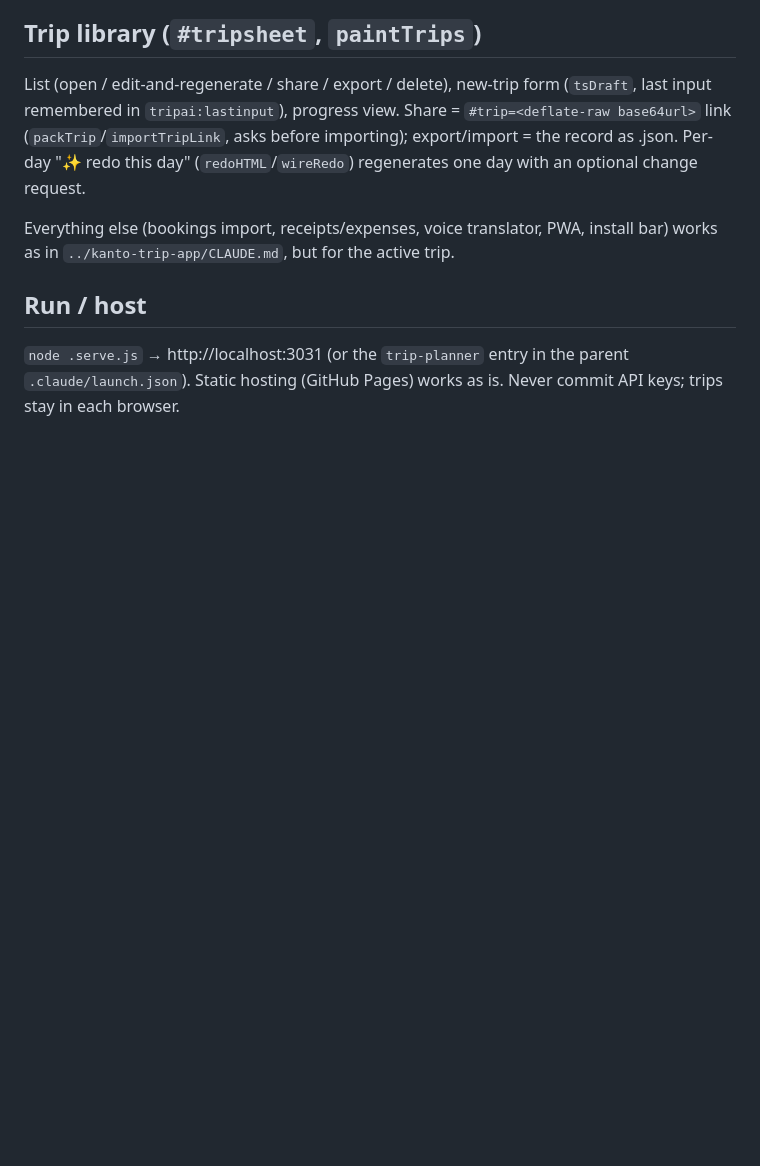
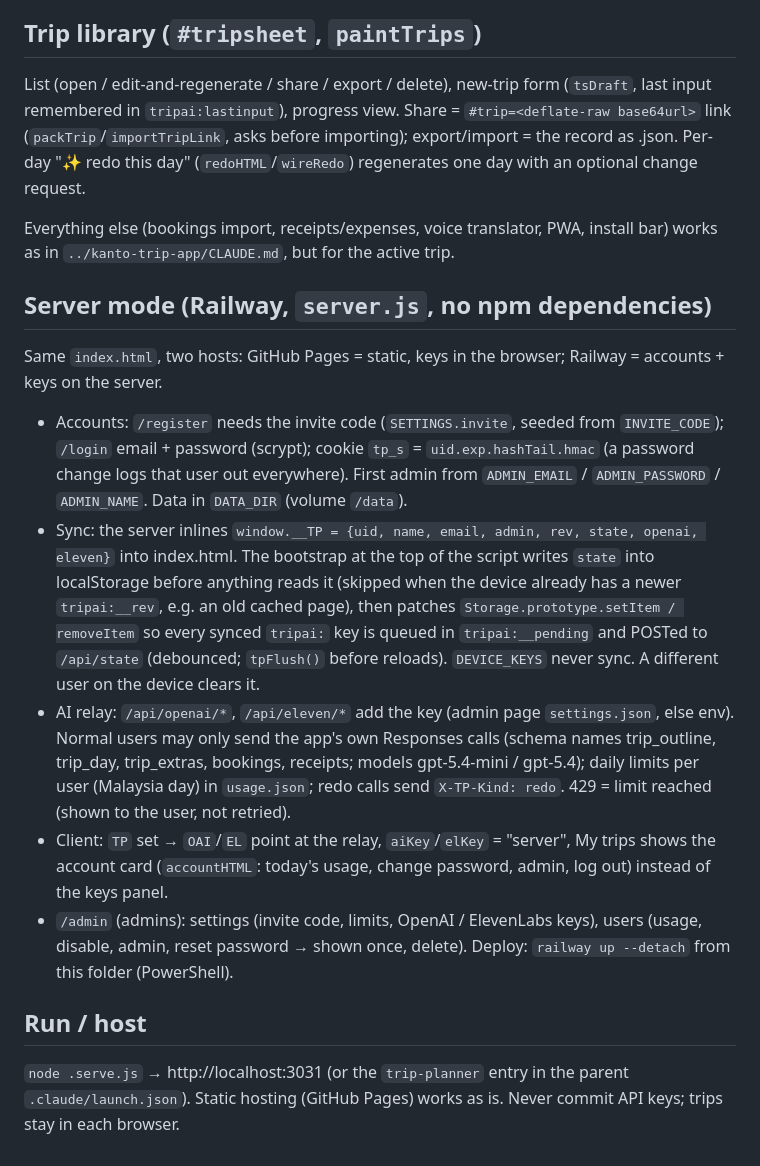
Before and after one commit to dhooi266/ai-trip-planner, a Markdown page: CLAUDE.md, the part around the change. GitHub-like rendering; blank space fills up the shorter version.

Commit message:
Document server mode in CLAUDE.md
Co-Authored-By: Claude Opus 5.5 <noreply@anthropic.com>

```diff
--- a/CLAUDE.md
+++ b/CLAUDE.md
@@ -45,6 +45,25 @@ regenerates one day with an optional change request.
 Everything else (bookings import, receipts/expenses, voice translator, PWA, install bar) works as in
 `../kanto-trip-app/CLAUDE.md`, but for the active trip.
 
+## Server mode (Railway, `server.js`, no npm dependencies)
+Same `index.html`, two hosts: GitHub Pages = static, keys in the browser; Railway = accounts + keys on the server.
+- Accounts: `/register` needs the invite code (`SETTINGS.invite`, seeded from `INVITE_CODE`); `/login` email +
+  password (scrypt); cookie `tp_s` = `uid.exp.hashTail.hmac` (a password change logs that user out everywhere).
+  First admin from `ADMIN_EMAIL` / `ADMIN_PASSWORD` / `ADMIN_NAME`. Data in `DATA_DIR` (volume `/data`).
+- Sync: the server inlines `window.__TP = {uid, name, email, admin, rev, state, openai, eleven}` into index.html.
+  The bootstrap at the top of the script writes `state` into localStorage before anything reads it (skipped when
+  the device already has a newer `tripai:__rev`, e.g. an old cached page), then patches `Storage.prototype.setItem /
+  removeItem` so every synced `tripai:` key is queued in `tripai:__pending` and POSTed to `/api/state`
+  (debounced; `tpFlush()` before reloads). `DEVICE_KEYS` never sync. A different user on the device clears it.
+- AI relay: `/api/openai/*`, `/api/eleven/*` add the key (admin page `settings.json`, else env). Normal users may
+  only send the app's own Responses calls (schema names trip_outline, trip_day, trip_extras, bookings, receipts;
+  models gpt-5.4-mini / gpt-5.4); daily limits per user (Malaysia day) in `usage.json`; redo calls send
+  `X-TP-Kind: redo`. 429 = limit reached (shown to the user, not retried).
+- Client: `TP` set → `OAI`/`EL` point at the relay, `aiKey`/`elKey` = "server", My trips shows the account card
+  (`accountHTML`: today's usage, change password, admin, log out) instead of the keys panel.
+- `/admin` (admins): settings (invite code, limits, OpenAI / ElevenLabs keys), users (usage, disable, admin,
+  reset password → shown once, delete). Deploy: `railway up --detach` from this folder (PowerShell).
+
 ## Run / host
 `node .serve.js` → http://localhost:3031 (or the `trip-planner` entry in the parent `.claude/launch.json`).
 Static hosting (GitHub Pages) works as is. Never commit API keys; trips stay in each browser.
```
